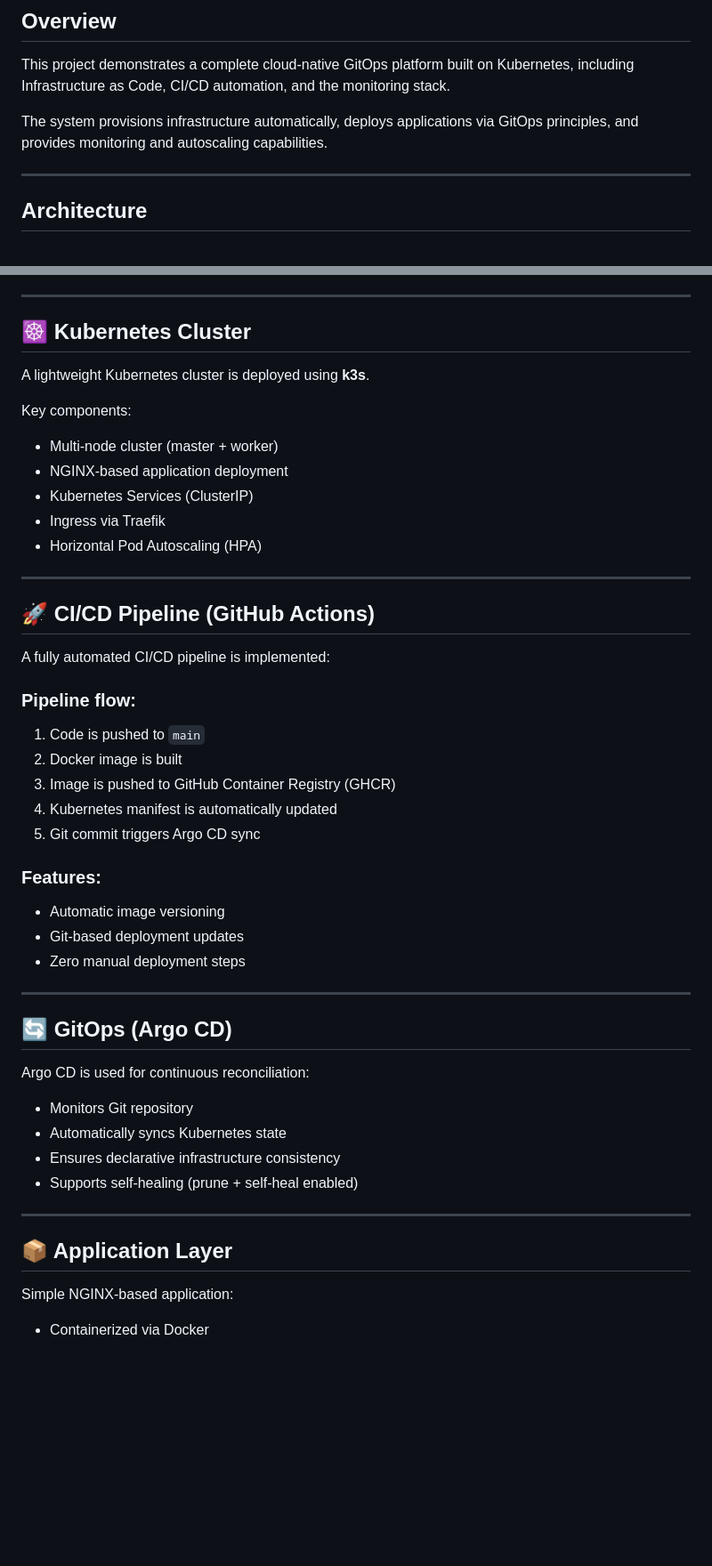
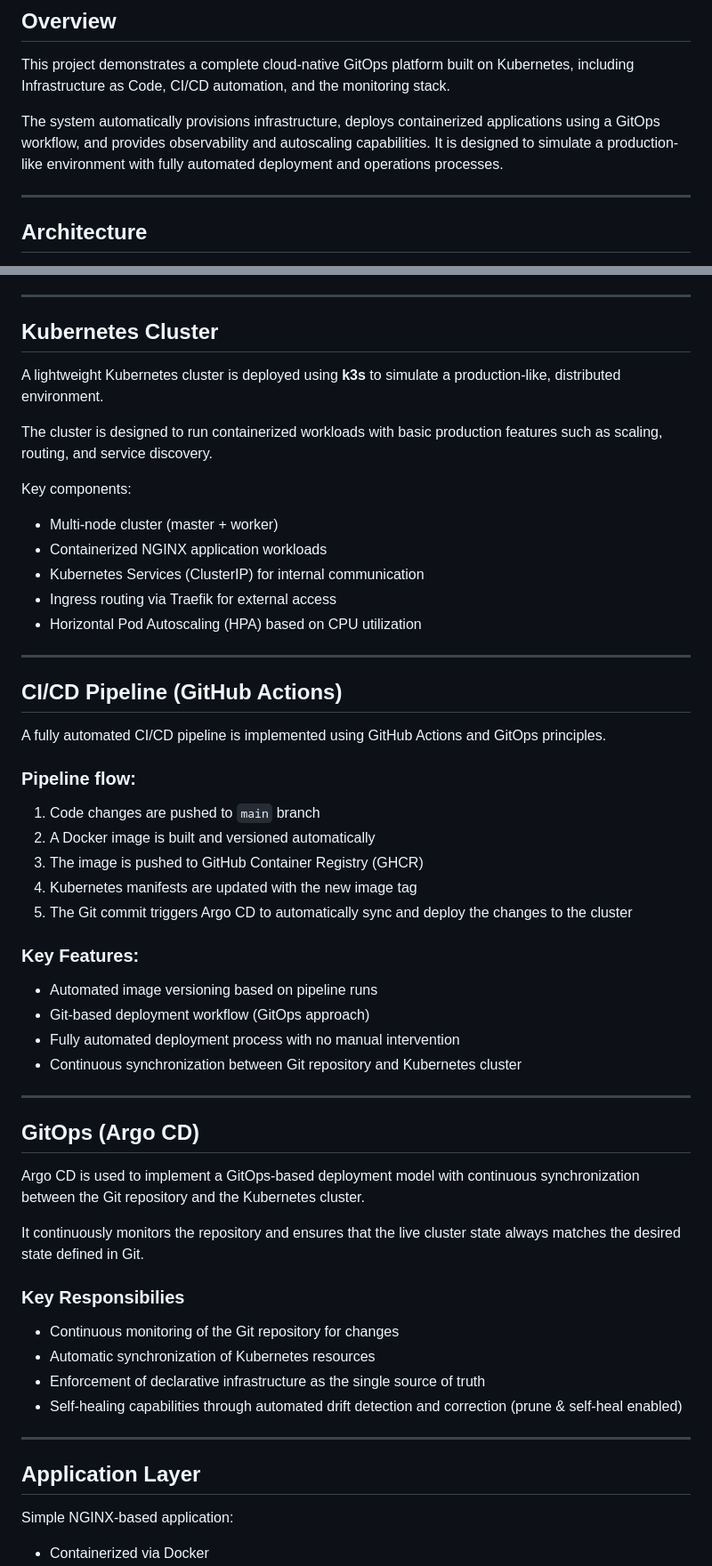
Before and after one commit to SertacEngin/hetzner-kubernetes-deployment, a Markdown page: README.md, 2 parts joined by grey strips. Shown at 89% size. Drawn GitHub-style; blank space fills up the shorter version.

Commit message:
Revise README for clarity and additional details
Updated the README to enhance clarity and detail about the project's cloud-native GitOps platform, including improvements to the CI/CD pipeline, Kubernetes cluster description, and key features.

```diff
--- a/README.md
+++ b/README.md
@@ -4,7 +4,7 @@
 
 This project demonstrates a complete cloud-native GitOps platform built on Kubernetes, including Infrastructure as Code, CI/CD automation, and the monitoring stack.
 
-The system provisions infrastructure automatically, deploys applications via GitOps principles, and provides monitoring and autoscaling capabilities.
+The system automatically provisions infrastructure, deploys containerized applications using a GitOps workflow, and provides observability and autoscaling capabilities. It is designed to simulate a production-like environment with fully automated deployment and operations processes.
 
 ---
 
@@ -32,52 +32,59 @@ Tools:
 
 ---
 
-## ☸️ Kubernetes Cluster
+## Kubernetes Cluster
 
-A lightweight Kubernetes cluster is deployed using **k3s**.
+A lightweight Kubernetes cluster is deployed using **k3s** to simulate a production-like, distributed environment.
+
+The cluster is designed to run containerized workloads with basic production features such as scaling, routing, and service discovery.
 
 Key components:
 
 * Multi-node cluster (master + worker)
-* NGINX-based application deployment
-* Kubernetes Services (ClusterIP)
-* Ingress via Traefik
-* Horizontal Pod Autoscaling (HPA)
+* Containerized NGINX application workloads
+* Kubernetes Services (ClusterIP) for internal communication
+* Ingress routing via Traefik for external access
+* Horizontal Pod Autoscaling (HPA) based on CPU utilization
 
 ---
 
-## 🚀 CI/CD Pipeline (GitHub Actions)
+## CI/CD Pipeline (GitHub Actions)
 
-A fully automated CI/CD pipeline is implemented:
+A fully automated CI/CD pipeline is implemented using GitHub Actions and GitOps principles.
 
 ### Pipeline flow:
 
-1. Code is pushed to `main`
-2. Docker image is built
-3. Image is pushed to GitHub Container Registry (GHCR)
-4. Kubernetes manifest is automatically updated
-5. Git commit triggers Argo CD sync
+1. Code changes are pushed to `main` branch
+2. A Docker image is built and versioned automatically
+3. The image is pushed to GitHub Container Registry (GHCR)
+4. Kubernetes manifests are updated with the new image tag
+5. The Git commit triggers Argo CD to automatically sync and deploy the changes to the cluster
 
-### Features:
+### Key Features:
 
-* Automatic image versioning
-* Git-based deployment updates
-* Zero manual deployment steps
+* Automated image versioning based on pipeline runs
+* Git-based deployment workflow (GitOps approach)
+* Fully automated deployment process with no manual intervention
+* Continuous synchronization between Git repository and Kubernetes cluster
 
 ---
 
-## 🔄 GitOps (Argo CD)
+## GitOps (Argo CD)
 
-Argo CD is used for continuous reconciliation:
+Argo CD is used to implement a GitOps-based deployment model with continuous synchronization between the Git repository and the Kubernetes cluster.
 
-* Monitors Git repository
-* Automatically syncs Kubernetes state
-* Ensures declarative infrastructure consistency
-* Supports self-healing (prune + self-heal enabled)
+It continuously monitors the repository and ensures that the live cluster state always matches the desired state defined in Git.
+
+### Key Responsibilies
+
+* Continuous monitoring of the Git repository for changes
+* Automatic synchronization of Kubernetes resources
+* Enforcement of declarative infrastructure as the single source of truth
+* Self-healing capabilities through automated drift detection and correction (prune & self-heal enabled)
 
 ---
 
-## 📦 Application Layer
+## Application Layer
 
 Simple NGINX-based application:
 
```
Also changed, not shown: other parts of README.md (+9 -10 lines).
